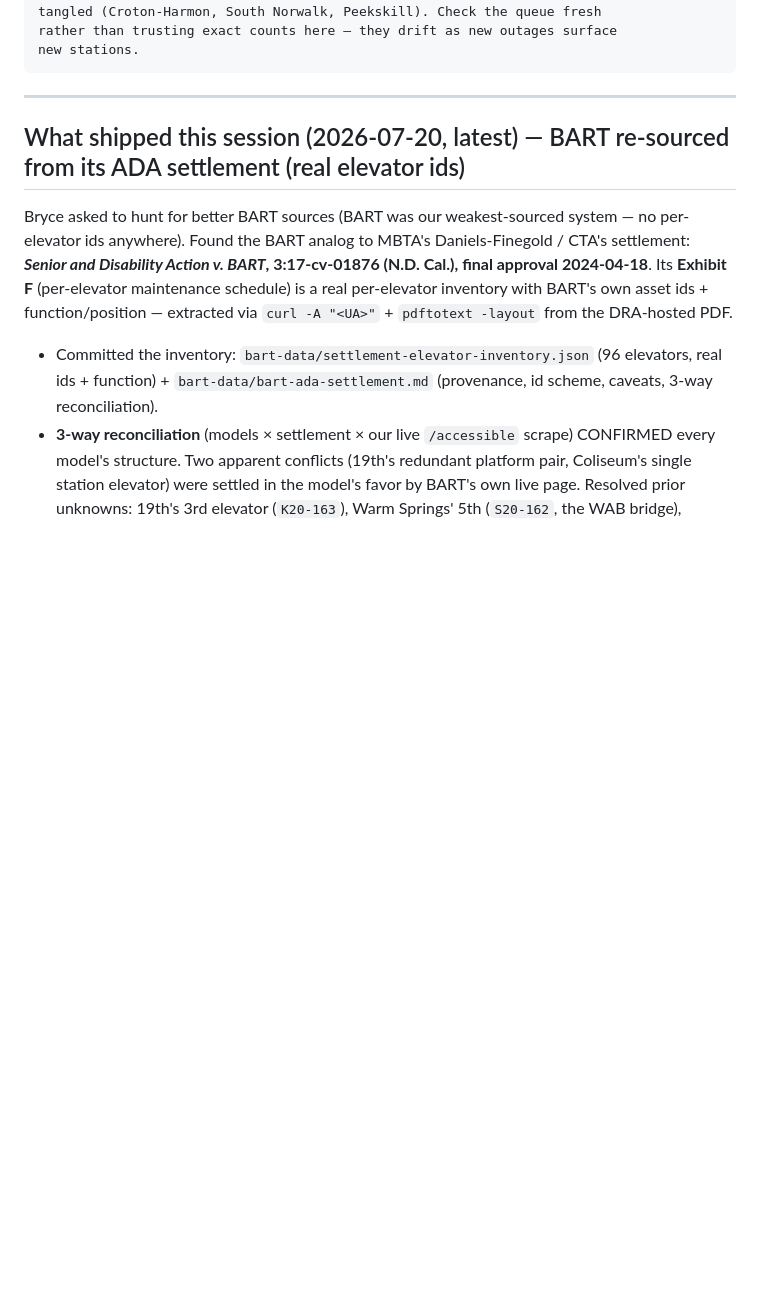
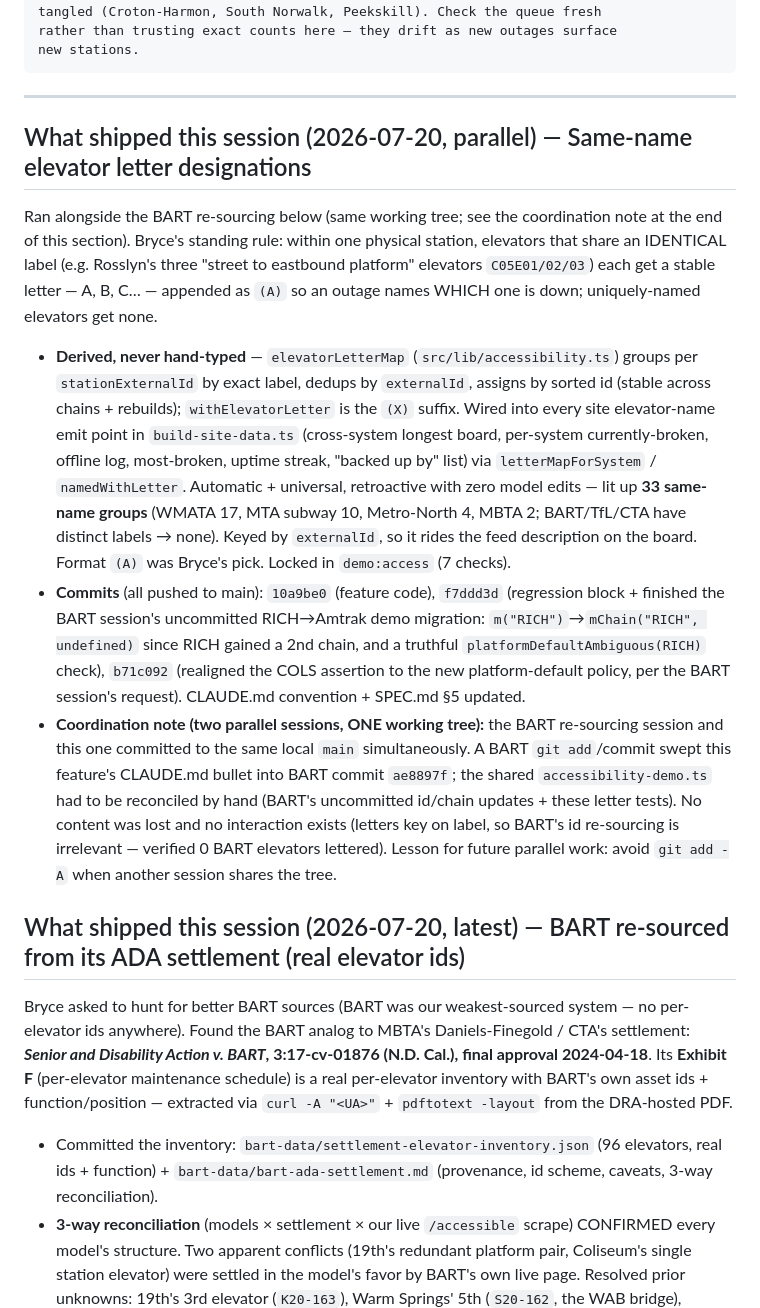
Before and after one commit to TrainsitAccess/liftwatch, a Markdown page: HANDOFF.md, the part around the change. Rendered like a GitHub page; blank space fills up the shorter version.

Commit message:
docs: document same-name elevator letter designations (SPEC + HANDOFF)
SPEC.md §5 (chain-aware accessibility model): the derived A/B/C letter rule
for identically-labeled elevators at one station. HANDOFF.md: a shipped-this
-session entry plus a coordination note on the two parallel sessions sharing
one working tree. CLAUDE.md convention was already recorded.

Co-Authored-By: Claude Opus 4.8 <noreply@anthropic.com>

````diff
--- a/HANDOFF.md
+++ b/HANDOFF.md
@@ -96,6 +96,41 @@ new stations.
 ```
 
 ---
+
+## What shipped this session (2026-07-20, parallel) — Same-name elevator letter designations
+
+Ran alongside the BART re-sourcing below (same working tree; see the
+coordination note at the end of this section). Bryce's standing rule: within
+one physical station, elevators that share an IDENTICAL label (e.g. Rosslyn's
+three "street to eastbound platform" elevators `C05E01/02/03`) each get a
+stable letter — A, B, C… — appended as `(A)` so an outage names WHICH one is
+down; uniquely-named elevators get none.
+
+- **Derived, never hand-typed** — `elevatorLetterMap` (`src/lib/accessibility.ts`)
+  groups per `stationExternalId` by exact label, dedups by `externalId`, assigns
+  by sorted id (stable across chains + rebuilds); `withElevatorLetter` is the
+  `(X)` suffix. Wired into every site elevator-name emit point in
+  `build-site-data.ts` (cross-system longest board, per-system currently-broken,
+  offline log, most-broken, uptime streak, "backed up by" list) via
+  `letterMapForSystem` / `namedWithLetter`. Automatic + universal, retroactive
+  with zero model edits — lit up **33 same-name groups** (WMATA 17, MTA subway
+  10, Metro-North 4, MBTA 2; BART/TfL/CTA have distinct labels → none). Keyed by
+  `externalId`, so it rides the feed description on the board. Format `(A)` was
+  Bryce's pick. Locked in `demo:access` (7 checks).
+- **Commits** (all pushed to main): `10a9be0` (feature code), `f7ddd3d`
+  (regression block + finished the BART session's uncommitted RICH→Amtrak demo
+  migration: `m("RICH")`→`mChain("RICH", undefined)` since RICH gained a 2nd
+  chain, and a truthful `platformDefaultAmbiguous(RICH)` check), `b71c092`
+  (realigned the COLS assertion to the new platform-default policy, per the BART
+  session's request). CLAUDE.md convention + SPEC.md §5 updated.
+- **Coordination note (two parallel sessions, ONE working tree):** the BART
+  re-sourcing session and this one committed to the same local `main`
+  simultaneously. A BART `git add`/commit swept this feature's CLAUDE.md bullet
+  into BART commit `ae8897f`; the shared `accessibility-demo.ts` had to be
+  reconciled by hand (BART's uncommitted id/chain updates + these letter tests).
+  No content was lost and no interaction exists (letters key on label, so BART's
+  id re-sourcing is irrelevant — verified 0 BART elevators lettered). Lesson for
+  future parallel work: avoid `git add -A` when another session shares the tree.
 
 ## What shipped this session (2026-07-20, latest) — BART re-sourced from its ADA settlement (real elevator ids)
 
````
Also changed, not shown: SPEC.md (+17 -0 lines).
